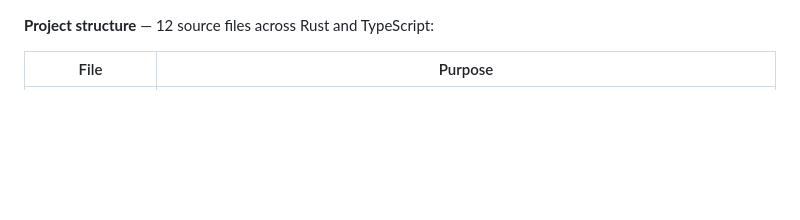
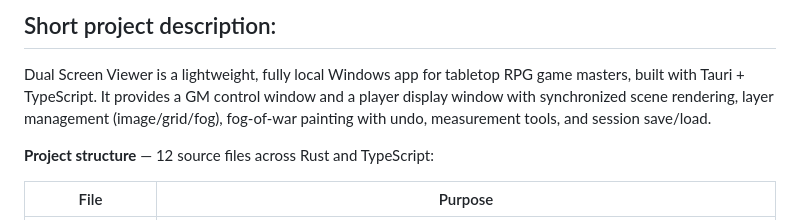
Before and after one commit to DavidCarricondo/dual-screen-viewer, a Markdown page: README.md, the part around the change. GitHub-like rendering; blank space fills up the shorter version.

Commit message:
Added description
Added description

```diff
--- a/README.md
+++ b/README.md
@@ -1,3 +1,7 @@
+## Short project description:
+
+Dual Screen Viewer is a lightweight, fully local Windows app for tabletop RPG game masters, built with Tauri + TypeScript. It provides a GM control window and a player display window with synchronized scene rendering, layer management (image/grid/fog), fog-of-war painting with undo, measurement tools, and session save/load.
+
 
 **Project structure** — 12 source files across Rust and TypeScript:
 
```
